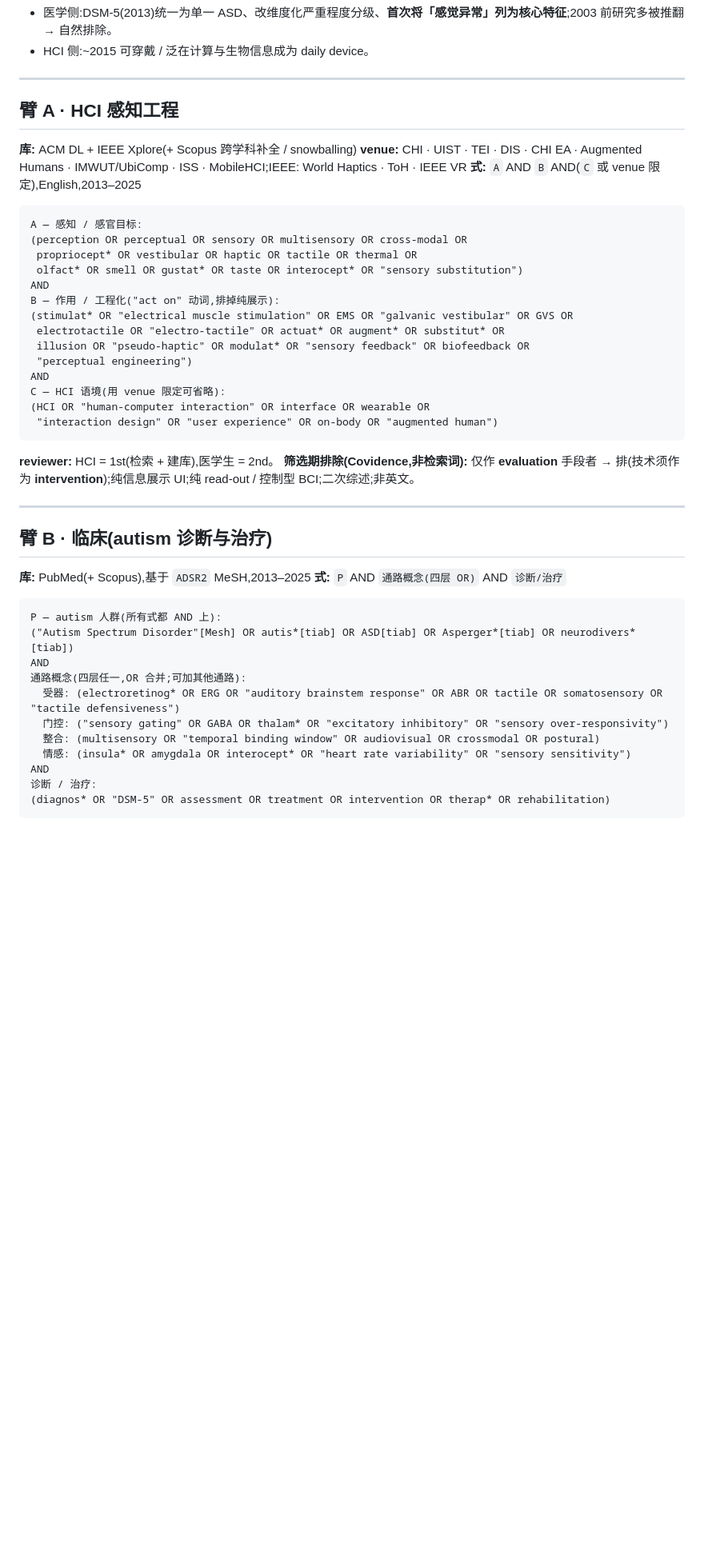
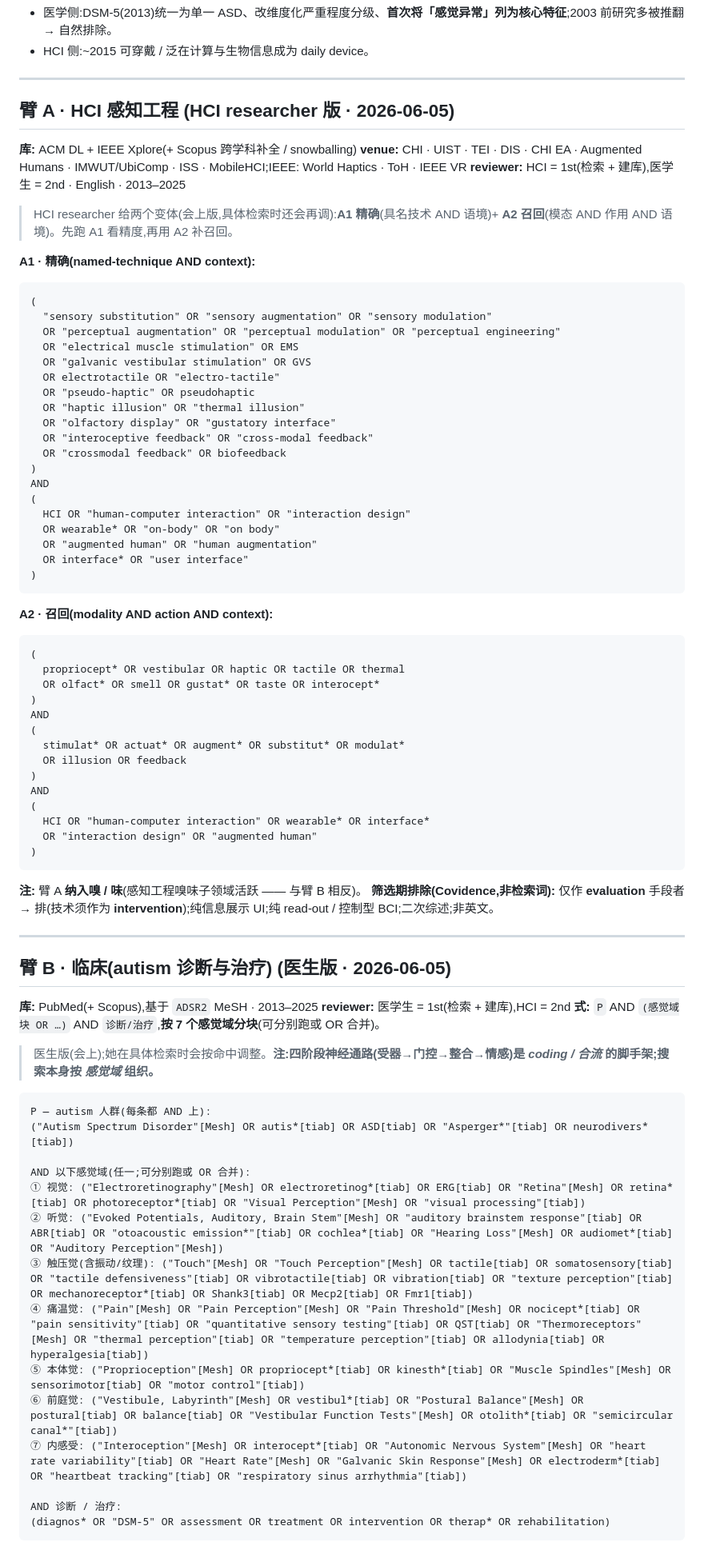
Before and after one commit to WeiWu0115/wearable-ai-accessibility-review, a Markdown page: version2/perception-engineering-review/SEARCH_STRATEGY.md, the part around one of its changes. Shown at 80% size. Rendered like a GitHub page; blank space fills up the shorter version.

Commit message:
Record experts' meeting search strategies (2026-06-05)
- Arm A (HCI researcher): two variants — A1 precise (named techniques AND
  context) + A2 recall (modality AND action AND context)
- Arm B (medical): restructured by 7 sensory domains (vision/auditory/tactile/
  pain-thermal/proprioception/vestibular/interoception), each AND P AND dx/tx;
  chemosenses excluded by default (record only); note the four-layer pathway is
  the coding/synthesis scaffold while search is organized by sensory domain
- Note both experts will fine-tune during actual searching

Co-Authored-By: Claude Opus 4.8 (1M context) <noreply@anthropic.com>

````diff
--- a/version2/perception-engineering-review/SEARCH_STRATEGY.md
+++ b/version2/perception-engineering-review/SEARCH_STRATEGY.md
@@ -10,50 +10,80 @@
 
 ---
 
-## 臂 A · HCI 感知工程
+## 臂 A · HCI 感知工程  (HCI researcher 版 · 2026-06-05)
 
 **库:** ACM DL + IEEE Xplore(+ Scopus 跨学科补全 / snowballing)
 **venue:** CHI · UIST · TEI · DIS · CHI EA · Augmented Humans · IMWUT/UbiComp · ISS · MobileHCI;IEEE: World Haptics · ToH · IEEE VR
-**式:** `A` AND `B` AND(`C` 或 venue 限定),English,2013–2025
+**reviewer:** HCI = 1st(检索 + 建库),医学生 = 2nd · English · 2013–2025
+> HCI researcher 给两个变体(会上版,具体检索时还会再调):**A1 精确**(具名技术 AND 语境)+ **A2 召回**(模态 AND 作用 AND 语境)。先跑 A1 看精度,再用 A2 补召回。
 
+**A1 · 精确(named-technique AND context):**
 ```
-A — 感知 / 感官目标:
-(perception OR perceptual OR sensory OR multisensory OR cross-modal OR
- propriocept* OR vestibular OR haptic OR tactile OR thermal OR
- olfact* OR smell OR gustat* OR taste OR interocept* OR "sensory substitution")
+(
+  "sensory substitution" OR "sensory augmentation" OR "sensory modulation"
+  OR "perceptual augmentation" OR "perceptual modulation" OR "perceptual engineering"
+  OR "electrical muscle stimulation" OR EMS
+  OR "galvanic vestibular stimulation" OR GVS
+  OR electrotactile OR "electro-tactile"
+  OR "pseudo-haptic" OR pseudohaptic
+  OR "haptic illusion" OR "thermal illusion"
+  OR "olfactory display" OR "gustatory interface"
+  OR "interoceptive feedback" OR "cross-modal feedback"
+  OR "crossmodal feedback" OR biofeedback
+)
 AND
-B — 作用 / 工程化("act on" 动词,排掉纯展示):
-(stimulat* OR "electrical muscle stimulation" OR EMS OR "galvanic vestibular" OR GVS OR
- electrotactile OR "electro-tactile" OR actuat* OR augment* OR substitut* OR
- illusion OR "pseudo-haptic" OR modulat* OR "sensory feedback" OR biofeedback OR
- "perceptual engineering")
-AND
-C — HCI 语境(用 venue 限定可省略):
-(HCI OR "human-computer interaction" OR interface OR wearable OR
- "interaction design" OR "user experience" OR on-body OR "augmented human")
+(
+  HCI OR "human-computer interaction" OR "interaction design"
+  OR wearable* OR "on-body" OR "on body"
+  OR "augmented human" OR "human augmentation"
+  OR interface* OR "user interface"
+)
 ```
 
-**reviewer:** HCI = 1st(检索 + 建库),医学生 = 2nd。
+**A2 · 召回(modality AND action AND context):**
+```
+(
+  propriocept* OR vestibular OR haptic OR tactile OR thermal
+  OR olfact* OR smell OR gustat* OR taste OR interocept*
+)
+AND
+(
+  stimulat* OR actuat* OR augment* OR substitut* OR modulat*
+  OR illusion OR feedback
+)
+AND
+(
+  HCI OR "human-computer interaction" OR wearable* OR interface*
+  OR "interaction design" OR "augmented human"
+)
+```
+
+**注:** 臂 A **纳入嗅 / 味**(感知工程嗅味子领域活跃 —— 与臂 B 相反)。
 **筛选期排除(Covidence,非检索词):** 仅作 **evaluation** 手段者 → 排(技术须作为 **intervention**);纯信息展示 UI;纯 read-out / 控制型 BCI;二次综述;非英文。
 
 ---
 
-## 臂 B · 临床(autism 诊断与治疗)
+## 臂 B · 临床(autism 诊断与治疗)  (医生版 · 2026-06-05)
 
-**库:** PubMed(+ Scopus),基于 `ADSR2` MeSH,2013–2025
-**式:** `P` AND `通路概念(四层 OR)` AND `诊断/治疗`
+**库:** PubMed(+ Scopus),基于 `ADSR2` MeSH · 2013–2025
+**reviewer:** 医学生 = 1st(检索 + 建库),HCI = 2nd
+**式:** `P` AND `(感觉域块 OR …)` AND `诊断/治疗`,**按 7 个感觉域分块**(可分别跑或 OR 合并)。
+> 医生版(会上);她在具体检索时会按命中调整。**注:四阶段神经通路(受器→门控→整合→情感)是 *coding / 合流* 的脚手架;搜索本身按 *感觉域* 组织。**
 
 ```
-P — autism 人群(所有式都 AND 上):
-("Autism Spectrum Disorder"[Mesh] OR autis*[tiab] OR ASD[tiab] OR Asperger*[tiab] OR neurodivers*[tiab])
-AND
-通路概念(四层任一,OR 合并;可加其他通路):
-  受器: (electroretinog* OR ERG OR "auditory brainstem response" OR ABR OR tactile OR somatosensory OR "tactile defensiveness")
-  门控: ("sensory gating" OR GABA OR thalam* OR "excitatory inhibitory" OR "sensory over-responsivity")
-  整合: (multisensory OR "temporal binding window" OR audiovisual OR crossmodal OR postural)
-  情感: (insula* OR amygdala OR interocept* OR "heart rate variability" OR "sensory sensitivity")
-AND
-诊断 / 治疗:
+P — autism 人群(每条都 AND 上):
+("Autism Spectrum Disorder"[Mesh] OR autis*[tiab] OR ASD[tiab] OR "Asperger*"[tiab] OR neurodivers*[tiab])
+
+AND 以下感觉域(任一;可分别跑或 OR 合并):
+① 视觉: ("Electroretinography"[Mesh] OR electroretinog*[tiab] OR ERG[tiab] OR "Retina"[Mesh] OR retina*[tiab] OR photoreceptor*[tiab] OR "Visual Perception"[Mesh] OR "visual processing"[tiab])
+② 听觉: ("Evoked Potentials, Auditory, Brain Stem"[Mesh] OR "auditory brainstem response"[tiab] OR ABR[tiab] OR "otoacoustic emission*"[tiab] OR cochlea*[tiab] OR "Hearing Loss"[Mesh] OR audiomet*[tiab] OR "Auditory Perception"[Mesh])
+③ 触压觉(含振动/纹理): ("Touch"[Mesh] OR "Touch Perception"[Mesh] OR tactile[tiab] OR somatosensory[tiab] OR "tactile defensiveness"[tiab] OR vibrotactile[tiab] OR vibration[tiab] OR "texture perception"[tiab] OR mechanoreceptor*[tiab] OR Shank3[tiab] OR Mecp2[tiab] OR Fmr1[tiab])
+④ 痛温觉: ("Pain"[Mesh] OR "Pain Perception"[Mesh] OR "Pain Threshold"[Mesh] OR nocicept*[tiab] OR "pain sensitivity"[tiab] OR "quantitative sensory testing"[tiab] OR QST[tiab] OR "Thermoreceptors"[Mesh] OR "thermal perception"[tiab] OR "temperature perception"[tiab] OR allodynia[tiab] OR hyperalgesia[tiab])
+⑤ 本体觉: ("Proprioception"[Mesh] OR propriocept*[tiab] OR kinesth*[tiab] OR "Muscle Spindles"[Mesh] OR sensorimotor[tiab] OR "motor control"[tiab])
+⑥ 前庭觉: ("Vestibule, Labyrinth"[Mesh] OR vestibul*[tiab] OR "Postural Balance"[Mesh] OR postural[tiab] OR balance[tiab] OR "Vestibular Function Tests"[Mesh] OR otolith*[tiab] OR "semicircular canal*"[tiab])
+⑦ 内感受: ("Interoception"[Mesh] OR interocept*[tiab] OR "Autonomic Nervous System"[Mesh] OR "heart rate variability"[tiab] OR "Heart Rate"[Mesh] OR "Galvanic Skin Response"[Mesh] OR electroderm*[tiab] OR "heartbeat tracking"[tiab] OR "respiratory sinus arrhythmia"[tiab])
+
+AND 诊断 / 治疗:
 (diagnos* OR "DSM-5" OR assessment OR treatment OR intervention OR therap* OR rehabilitation)
 ```
 
````
Also changed, not shown: other parts of version2/perception-engineering-review/SEARCH_STRATEGY.md (+4 -4 lines).
